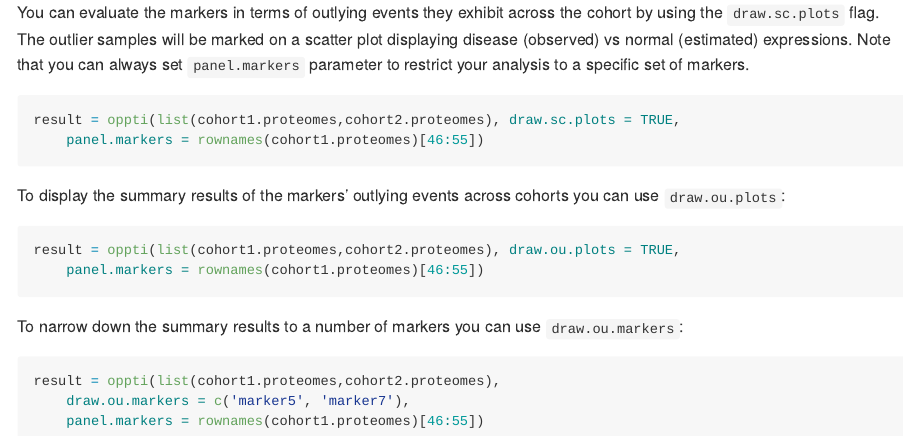
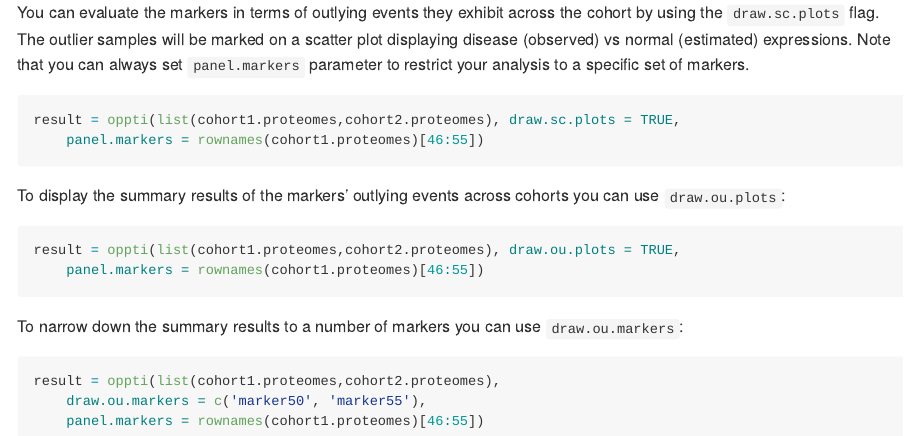
Before and after one commit to Huang-lab/oppti, an R Markdown document (vignettes/analysis.Rmd): the page in a window 1100 px wide, from 4130 px down. The pictures show the output file vignettes/analysis.md that the author committed with the source, drawn offline in the style of GitHub.

Commit message:
Add files via upload

````diff
--- a/vignettes/analysis.Rmd
+++ b/vignettes/analysis.Rmd
@@ -147,6 +147,6 @@ To narrow down the summary results to a number of markers
 you can use `draw.ou.markers`:
 ```{r, eval = FALSE}
 result = oppti(list(cohort1.proteomes,cohort2.proteomes),
-    draw.ou.markers = c('marker5', 'marker7'),
+    draw.ou.markers = c('marker50', 'marker55'),
     panel.markers = rownames(cohort1.proteomes)[46:55])
 ```
````
Also changed, not shown: vignettes/analysis.md.
